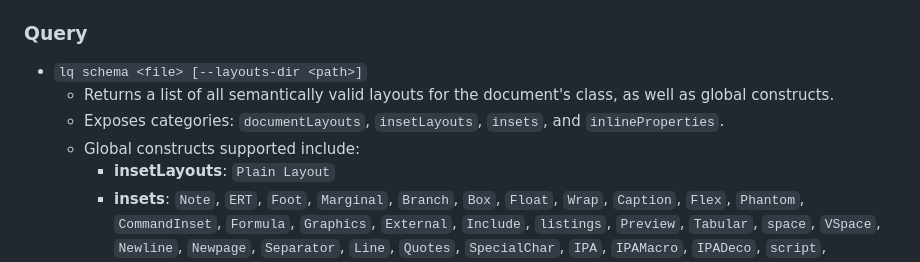
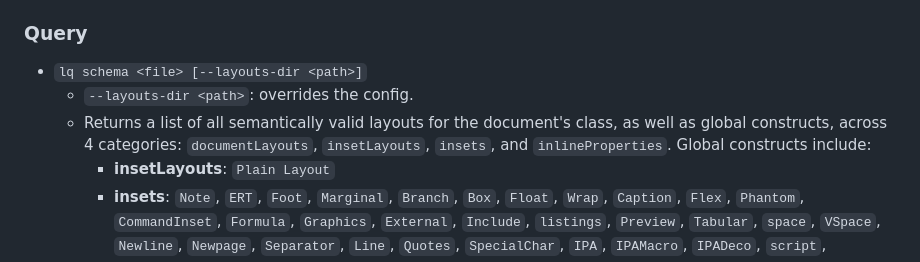
Before and after one commit to naivej/lq, a Markdown page: README.md, the part around the change. Drawn GitHub-style.

Commit message:
docs: minor

```diff
--- a/README.md
+++ b/README.md
@@ -115,9 +115,8 @@ Users can query or search the bibliography by `lq bib`, then inject citations us
 
 ### Query
 - `lq schema <file> [--layouts-dir <path>]`
-  - Returns a list of all semantically valid layouts for the document's class, as well as global constructs.
-  - Exposes categories: `documentLayouts`, `insetLayouts`, `insets`, and `inlineProperties`.
-  - Global constructs supported include:
+  - `--layouts-dir <path>`: overrides the config.
+  - Returns a list of all semantically valid layouts for the document's class, as well as global constructs, across 4 categories: `documentLayouts`, `insetLayouts`, `insets`, and `inlineProperties`. Global constructs include:
     - **insetLayouts**: `Plain Layout`
     - **insets**: `Note`, `ERT`, `Foot`, `Marginal`, `Branch`, `Box`, `Float`, `Wrap`, `Caption`, `Flex`, `Phantom`, `CommandInset`, `Formula`, `Graphics`, `External`, `Include`, `listings`, `Preview`, `Tabular`, `space`, `VSpace`, `Newline`, `Newpage`, `Separator`, `Line`, `Quotes`, `SpecialChar`, `IPA`, `IPAMacro`, `IPADeco`, `script`, `Argument`, `Info`, `FloatList`, `Index`, `Nomenclature`, `TOC`, `Ending`, `Accent`
     - **inlineProperties**: `change_inserted`, `change_deleted`, `change_unchanged`
```
